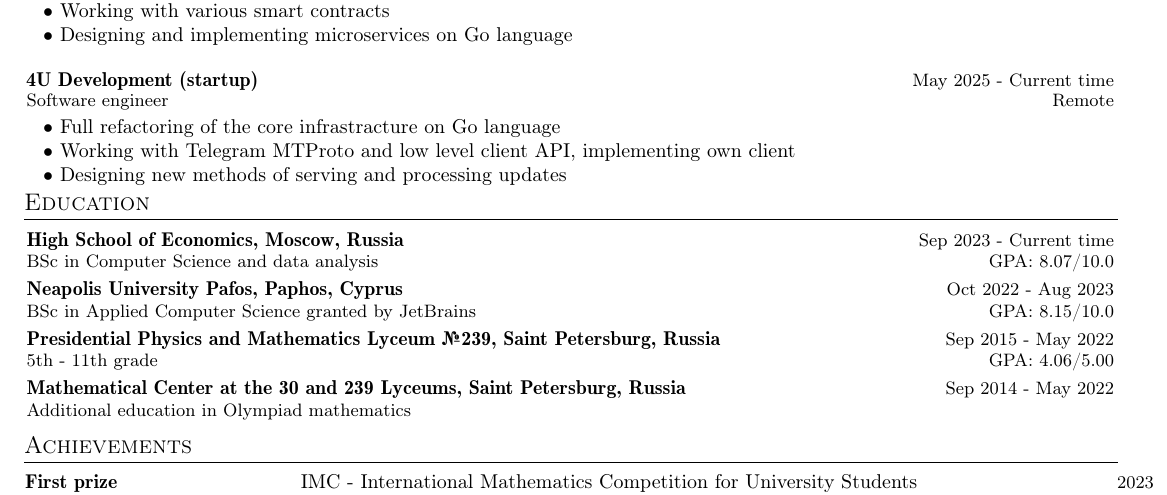
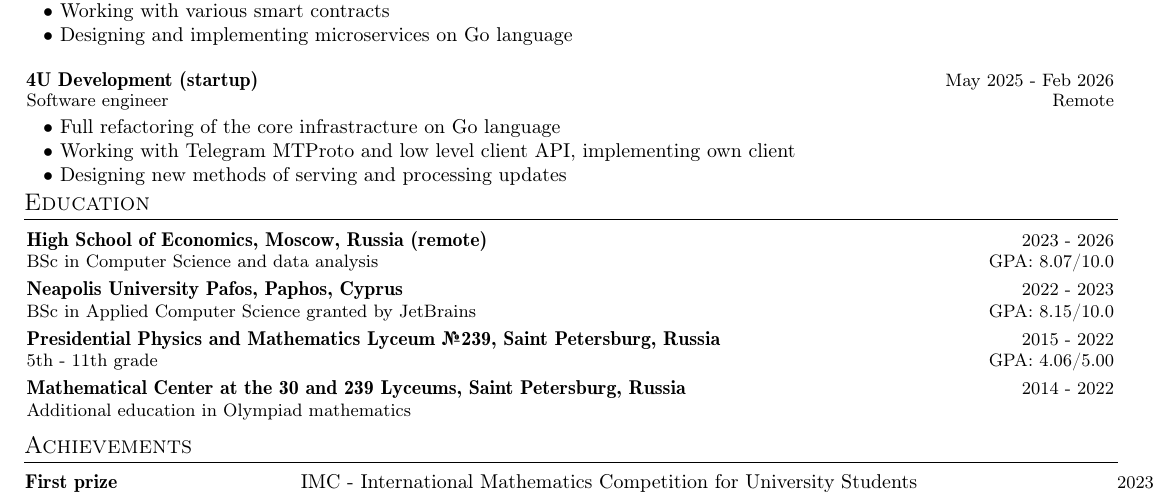
Before and after one commit to N1KlTA/CV, a LaTeX document (src/main.tex): part of the page, cut so that both start at the same text. Compiled offline with pdfLaTeX.

Commit message:
CV update, spring 2026

```diff
--- a/src/main.tex
+++ b/src/main.tex
@@ -168,7 +168,7 @@ A programmer and traveler with a strong Olympiad math background. I had and have
 \resumeExp
 {4U Development (startup)}
 {Software engineer}
-{May 2025 - Current time}
+{May 2025 - Feb 2026}
 {Remote}
 \resumeItemListStart
 \item[$\bullet$] Full refactoring of the core infrastracture on Go language
@@ -188,27 +188,27 @@ A programmer and traveler with a strong Olympiad math background. I had and have
 
 \resumeSubHeadingListStart
 \resumeEdu
-{High School of Economics, Moscow, Russia}
+{High School of Economics, Moscow, Russia (remote)}
 {BSc in Computer Science and data analysis}
-{Sep 2023 - Current time} %Event Dates
+{2023 - 2026} %Event Dates
 {GPA: 8.07/10.0} %Website
 \
 \resumeEdu
 {Neapolis University Pafos, Paphos, Cyprus}
 {BSc in Applied Computer Science granted by JetBrains}
-{Oct 2022 - Aug 2023} %Event Dates
+{2022 - 2023} %Event Dates
 {GPA: 8.15/10.0} %Website
 \
 \resumeEdu
 {Presidential Physics and Mathematics Lyceum №239, Saint Petersburg, Russia}
 {5th - 11th grade}
-{Sep 2015 - May 2022} %Event Dates
+{2015 - 2022} %Event Dates
 {GPA: 4.06/5.00} %Website
 \
 \resumeEdu
 {Mathematical Center at the 30 and 239 Lyceums, Saint Petersburg, Russia}
 {Additional education in Olympiad mathematics}
-{Sep 2014 - May 2022} %Event Dates
+{2014 - 2022} %Event Dates
 \
 \resumeSubHeadingListEnd
 \vspace{-3.5mm}
```
